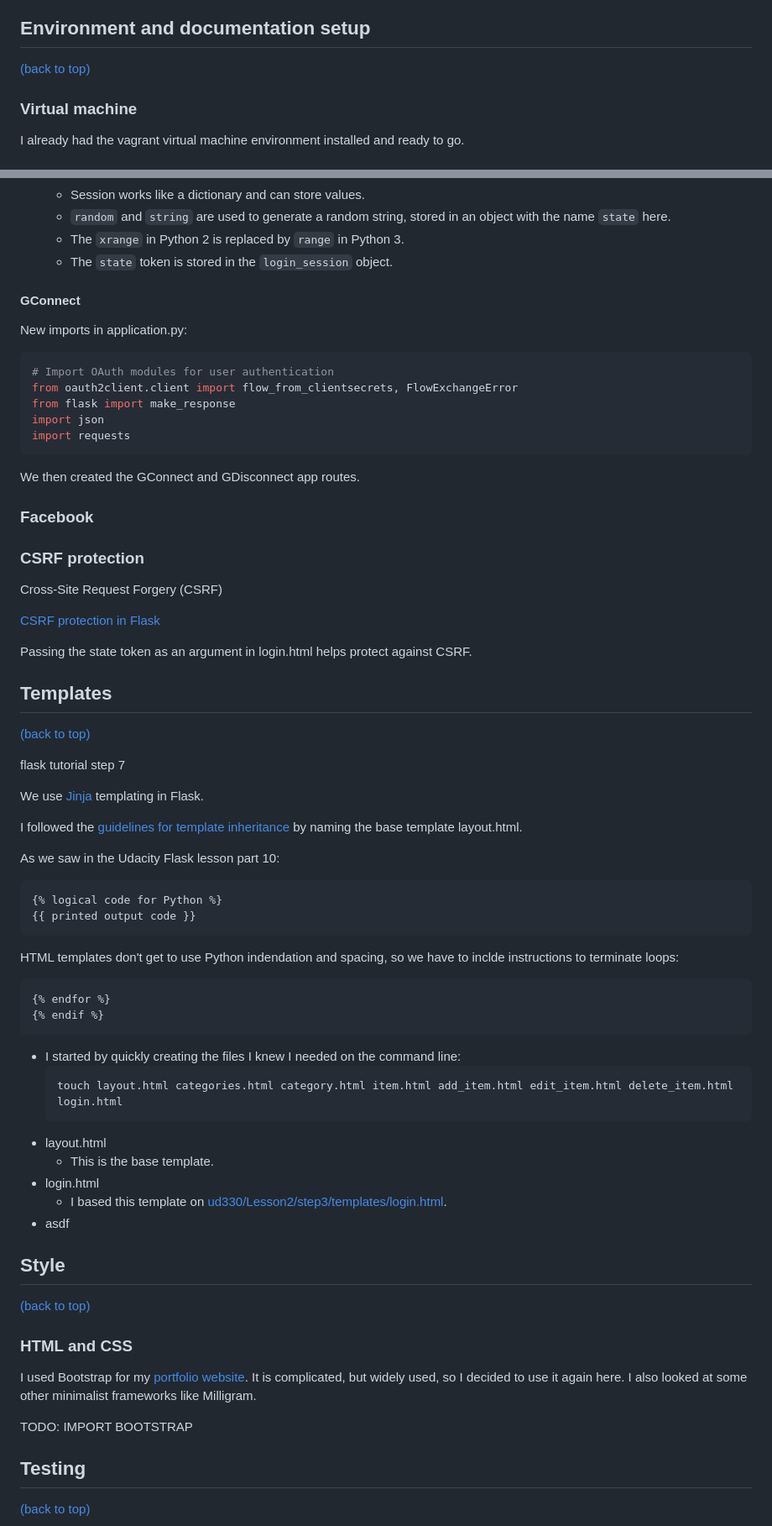
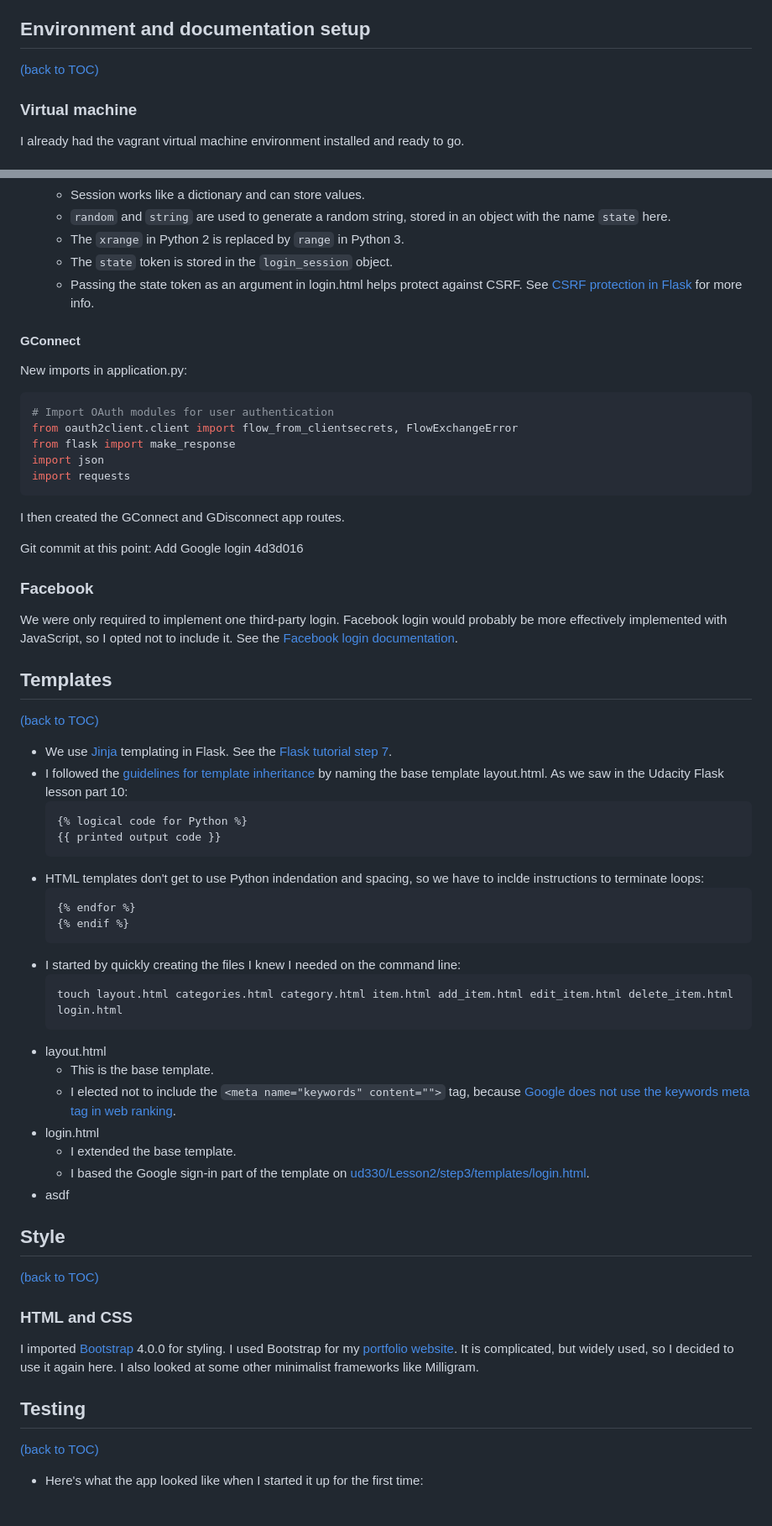
Before and after one commit to br3ndonland/udacity-fsnd-flask-catalog, a Markdown page: docs/flask-catalog-methods.md, 2 parts joined by grey strips. Shown: that part at 84% size. GitHub-like rendering.

Commit message:
Create templates

````diff
--- a/docs/flask-catalog-methods.md
+++ b/docs/flask-catalog-methods.md
@@ -31,7 +32,7 @@ br3ndonland
 
 
 ## Environment and documentation setup
-[(back to top)](#top)
+[(back to TOC)](#toc)
 
 ### Virtual machine
 
@@ -404,6 +406,7 @@ I turned to [my notes](https://github.com/br3ndonland/udacity-fsnd/blob/master/0
 	- `random` and `string` are used to generate a random string, stored in an object with the name `state` here.
 	- The `xrange` in Python 2 is replaced by `range` in Python 3.
 	- The `state` token is stored in the `login_session` object.
+	- Passing the state token as an argument in login.html helps protect against CSRF. See [CSRF protection in Flask](http://flask.pocoo.org/snippets/3/) for more info.
 
 
 #### GConnect
@@ -418,65 +421,52 @@ import json
 import requests
 ```
 
-We then created the GConnect and GDisconnect app routes.
+I then created the GConnect and GDisconnect app routes.
+
+Git commit at this point: Add Google login 4d3d016
 
 
 ### Facebook
 
-### CSRF protection
-
-Cross-Site Request Forgery (CSRF)
-
-[CSRF protection in Flask](http://flask.pocoo.org/snippets/3/)
-
-Passing the state token as an argument in login.html helps protect against CSRF.
+We were only required to implement one third-party login. Facebook login would probably be more effectively implemented with JavaScript, so I opted not to include it. See the [Facebook login documentation](https://developers.facebook.com/docs/facebook-login).
 
 
 ## Templates
-[(back to top)](#top)
+[(back to TOC)](#toc)
 
-flask tutorial step 7
-
-We use [Jinja](http://jinja.pocoo.org/docs/2.10/) templating in Flask.
-
-I followed the [guidelines for template inheritance](http://flask.pocoo.org/docs/0.12/patterns/templateinheritance/) by naming the base template layout.html.
-
-As we saw in the Udacity Flask lesson part 10:
-
-```
-{% logical code for Python %}
-{{ printed output code }}
-```
-
-HTML templates don't get to use Python indendation and spacing, so we have to inclde instructions to terminate loops:
-
-```
-{% endfor %}
-{% endif %}
-```
-
-
+* We use [Jinja](http://jinja.pocoo.org/docs/2.10/) templating in Flask. See the [Flask tutorial step 7](http://flask.pocoo.org/docs/0.12/tutorial/templates/).
+* I followed the [guidelines for template inheritance](http://flask.pocoo.org/docs/0.12/patterns/templateinheritance/) by naming the base template layout.html. As we saw in the Udacity Flask lesson part 10:
+	```
+	{% logical code for Python %}
+	{{ printed output code }}
+	```
+* HTML templates don't get to use Python indendation and spacing, so we have to inclde instructions to terminate loops:
+	```
+	{% endfor %}
+	{% endif %}
+	```
 * I started by quickly creating the files I knew I needed on the command line:
 	```bash
 	touch layout.html categories.html category.html item.html add_item.html edit_item.html delete_item.html login.html
 	```
 * layout.html
 	- This is the base template.
+	- I elected not to include the `<meta name="keywords" content="">` tag, because [Google does not use the keywords meta tag in web ranking](https://webmasters.googleblog.com/2009/09/google-does-not-use-keywords-meta-tag.html).
 * login.html
-	- I based this template on [ud330/Lesson2/step3/templates/login.html](https://github.com/udacity/ud330/blob/master/Lesson2/step3/templates/login.html).
+	- I extended the base template.
+	- I based the Google sign-in part of the template on [ud330/Lesson2/step3/templates/login.html](https://github.com/udacity/ud330/blob/master/Lesson2/step3/templates/login.html).
 * asdf
 
 ## Style
-[(back to top)](#top)
+[(back to TOC)](#toc)
 
 ### HTML and CSS
 
-I used Bootstrap for my [portfolio website](https://br3ndonland.github.io/udacity/). It is complicated, but widely used, so I decided to use it again here. I also looked at some other minimalist frameworks like Milligram.
-
-TODO: IMPORT BOOTSTRAP
+I imported [Bootstrap](https://getbootstrap.com/) 4.0.0 for styling. I used Bootstrap for my [portfolio website](https://br3ndonland.github.io/udacity/). It is complicated, but widely used, so I decided to use it again here. I also looked at some other minimalist frameworks like Milligram.
 
 
 ## Testing
-[(back to top)](#top)
+[(back to TOC)](#toc)
 
+* Here's what the app looked like when I started it up for the first time:
 
````
Also changed, not shown: other parts of docs/flask-catalog-methods.md (+19 -4 lines), README.md (+2 -2 lines), static/img/Screen-Shot-2018-03-29-at-3.44.23-PM.png (added), static/img/arnold-schwarzenegger-encyclopedia-232.png (added), 11 other files.
